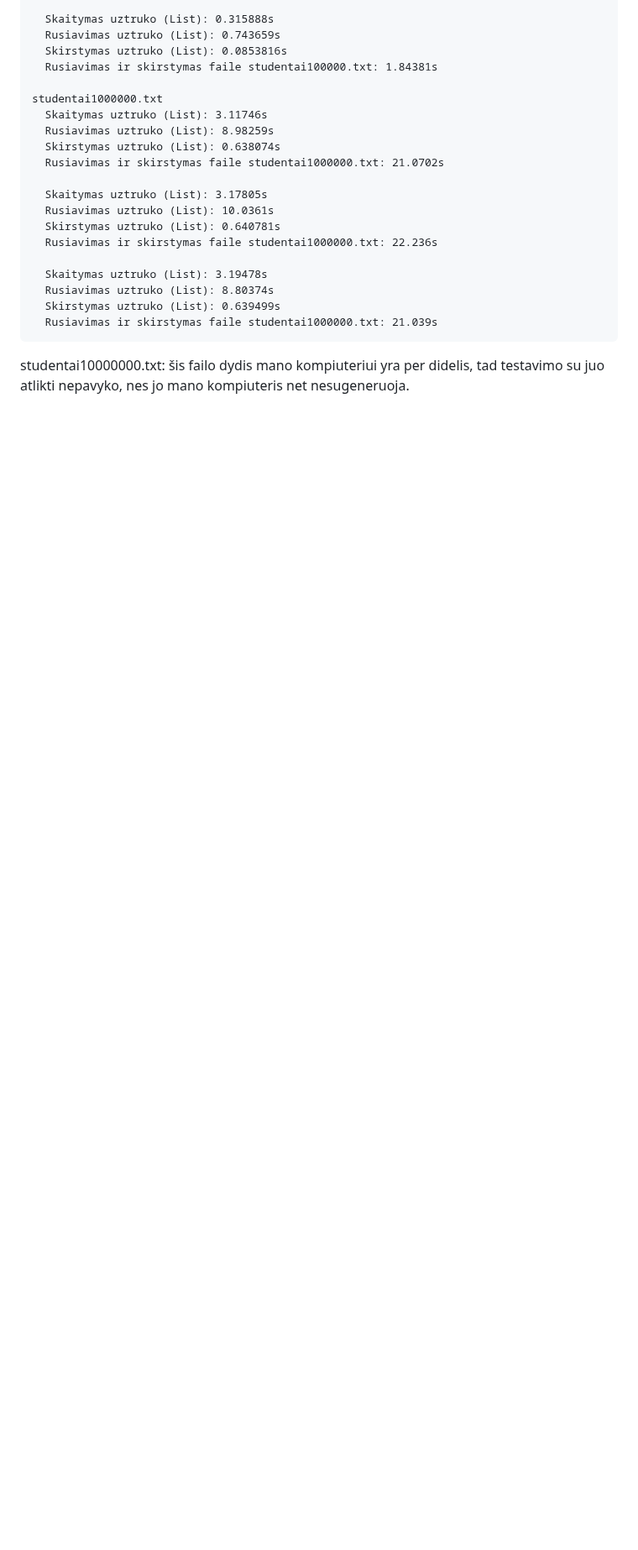
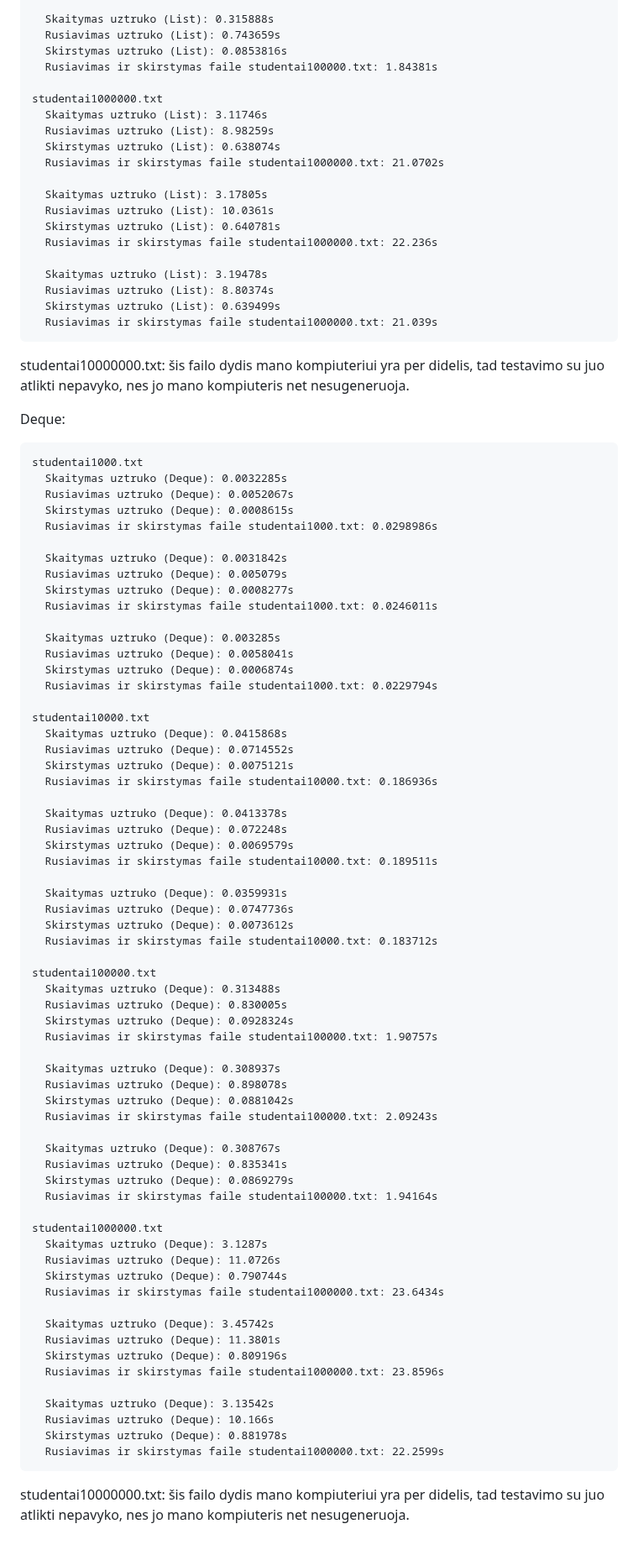
Before and after one commit to UgIzMo/Objektinisprog3, a Markdown page: README.md, the part around the change. Shown at 84% size. Rendered like a GitHub page; blank space fills up the shorter version.

```diff
--- a/README.md
+++ b/README.md
@@ -810,3 +810,72 @@ List:
       Rusiavimas ir skirstymas faile studentai1000000.txt: 21.039s
 
 studentai10000000.txt: šis failo dydis mano kompiuteriui yra per didelis, tad testavimo su juo atlikti nepavyko, nes jo mano kompiuteris net nesugeneruoja.
+
+
+ Deque:
+
+    studentai1000.txt
+      Skaitymas uztruko (Deque): 0.0032285s
+      Rusiavimas uztruko (Deque): 0.0052067s
+      Skirstymas uztruko (Deque): 0.0008615s
+      Rusiavimas ir skirstymas faile studentai1000.txt: 0.0298986s
+
+      Skaitymas uztruko (Deque): 0.0031842s
+      Rusiavimas uztruko (Deque): 0.005079s
+      Skirstymas uztruko (Deque): 0.0008277s
+      Rusiavimas ir skirstymas faile studentai1000.txt: 0.0246011s
+
+      Skaitymas uztruko (Deque): 0.003285s
+      Rusiavimas uztruko (Deque): 0.0058041s
+      Skirstymas uztruko (Deque): 0.0006874s
+      Rusiavimas ir skirstymas faile studentai1000.txt: 0.0229794s
+
+    studentai10000.txt
+      Skaitymas uztruko (Deque): 0.0415868s
+      Rusiavimas uztruko (Deque): 0.0714552s
+      Skirstymas uztruko (Deque): 0.0075121s
+      Rusiavimas ir skirstymas faile studentai10000.txt: 0.186936s
+
+      Skaitymas uztruko (Deque): 0.0413378s
+      Rusiavimas uztruko (Deque): 0.072248s
+      Skirstymas uztruko (Deque): 0.0069579s
+      Rusiavimas ir skirstymas faile studentai10000.txt: 0.189511s
+
+      Skaitymas uztruko (Deque): 0.0359931s
+      Rusiavimas uztruko (Deque): 0.0747736s
+      Skirstymas uztruko (Deque): 0.0073612s
+      Rusiavimas ir skirstymas faile studentai10000.txt: 0.183712s
+
+    studentai100000.txt
+      Skaitymas uztruko (Deque): 0.313488s
+      Rusiavimas uztruko (Deque): 0.830005s
+      Skirstymas uztruko (Deque): 0.0928324s
+      Rusiavimas ir skirstymas faile studentai100000.txt: 1.90757s
+
+      Skaitymas uztruko (Deque): 0.308937s
+      Rusiavimas uztruko (Deque): 0.898078s
+      Skirstymas uztruko (Deque): 0.0881042s
+      Rusiavimas ir skirstymas faile studentai100000.txt: 2.09243s
+
+      Skaitymas uztruko (Deque): 0.308767s
+      Rusiavimas uztruko (Deque): 0.835341s
+      Skirstymas uztruko (Deque): 0.0869279s
+      Rusiavimas ir skirstymas faile studentai100000.txt: 1.94164s
+
+    studentai1000000.txt
+      Skaitymas uztruko (Deque): 3.1287s
+      Rusiavimas uztruko (Deque): 11.0726s
+      Skirstymas uztruko (Deque): 0.790744s
+      Rusiavimas ir skirstymas faile studentai1000000.txt: 23.6434s
+
+      Skaitymas uztruko (Deque): 3.45742s
+      Rusiavimas uztruko (Deque): 11.3801s
+      Skirstymas uztruko (Deque): 0.809196s
+      Rusiavimas ir skirstymas faile studentai1000000.txt: 23.8596s
+
+      Skaitymas uztruko (Deque): 3.13542s
+      Rusiavimas uztruko (Deque): 10.166s
+      Skirstymas uztruko (Deque): 0.881978s
+      Rusiavimas ir skirstymas faile studentai1000000.txt: 22.2599s
+
+studentai10000000.txt: šis failo dydis mano kompiuteriui yra per didelis, tad testavimo su juo atlikti nepavyko, nes jo mano kompiuteris net nesugeneruoja.
```
